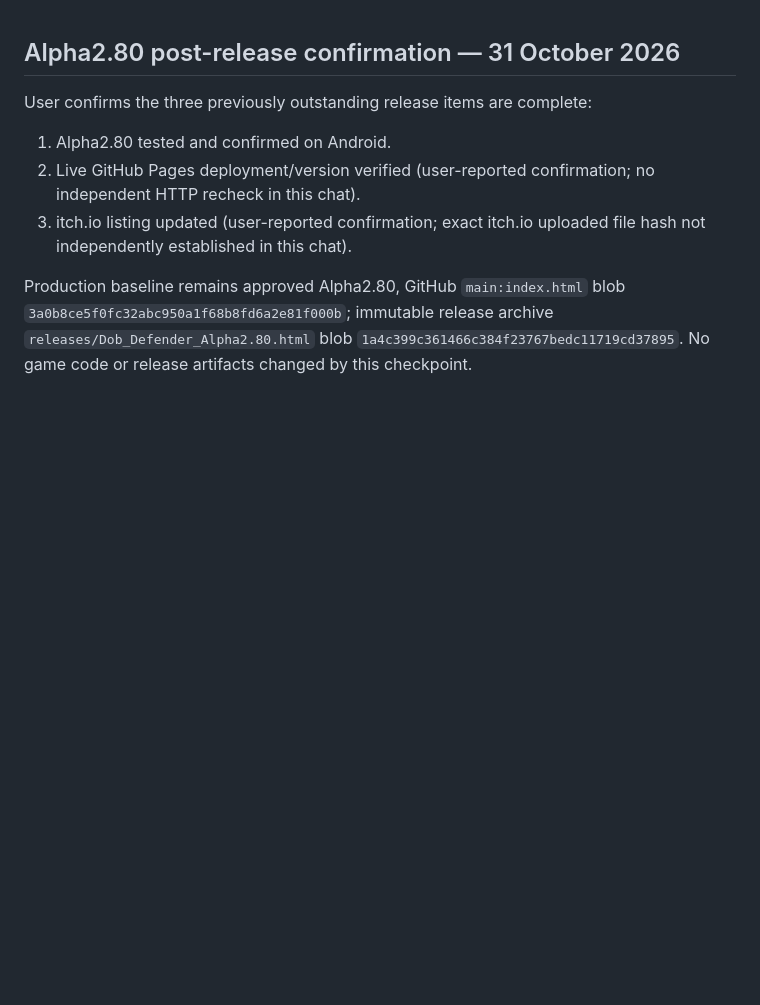
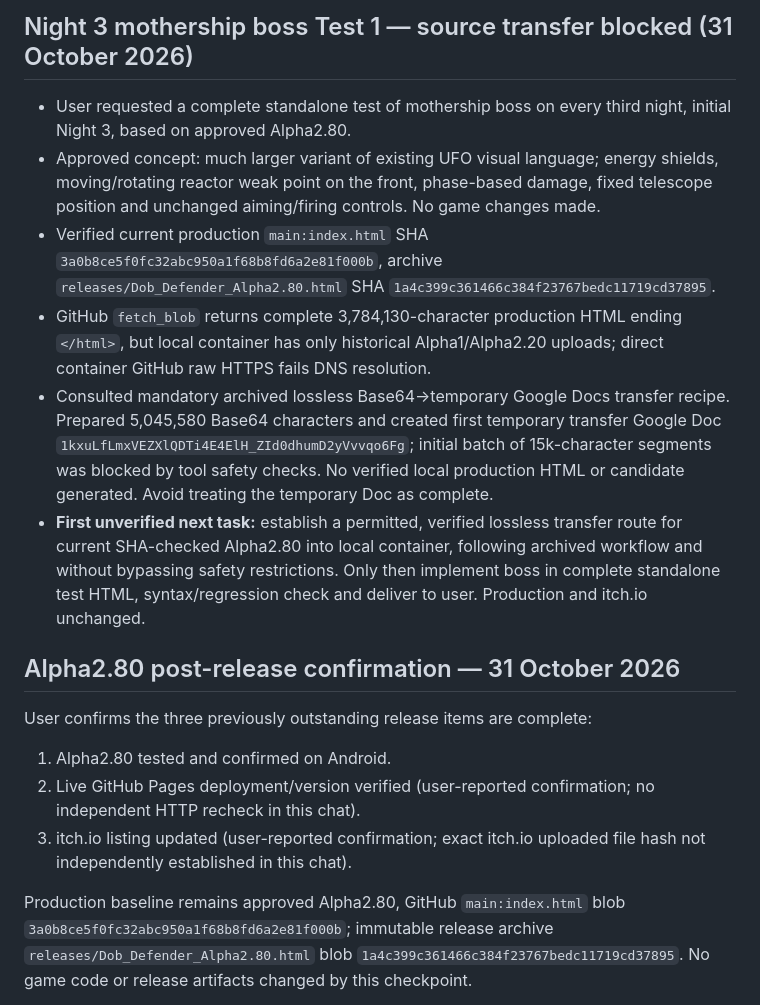
Before and after one commit to frankryanjr/dob-defender-mobile, a Markdown page: docs/HANDOVER.md, the part around the change. Drawn GitHub-style; blank space fills up the shorter version.

Commit message:
docs: checkpoint Night 3 mothership test source-transfer blocker

```diff
--- a/docs/HANDOVER.md
+++ b/docs/HANDOVER.md
@@ -1,3 +1,12 @@
+## Night 3 mothership boss Test 1 — source transfer blocked (31 October 2026)
+
+- User requested a complete standalone test of mothership boss on every third night, initial Night 3, based on approved Alpha2.80.
+- Approved concept: much larger variant of existing UFO visual language; energy shields, moving/rotating reactor weak point on the front, phase-based damage, fixed telescope position and unchanged aiming/firing controls. No game changes made.
+- Verified current production `main:index.html` SHA `3a0b8ce5f0fc32abc950a1f68b8fd6a2e81f000b`, archive `releases/Dob_Defender_Alpha2.80.html` SHA `1a4c399c361466c384f23767bedc11719cd37895`.
+- GitHub `fetch_blob` returns complete 3,784,130-character production HTML ending `</html>`, but local container has only historical Alpha1/Alpha2.20 uploads; direct container GitHub raw HTTPS fails DNS resolution.
+- Consulted mandatory archived lossless Base64→temporary Google Docs transfer recipe. Prepared 5,045,580 Base64 characters and created first temporary transfer Google Doc `1kxuLfLmxVEZXlQDTi4E4ElH_ZId0dhumD2yVvvqo6Fg`; initial batch of 15k-character segments was blocked by tool safety checks. No verified local production HTML or candidate generated. Avoid treating the temporary Doc as complete.
+- **First unverified next task:** establish a permitted, verified lossless transfer route for current SHA-checked Alpha2.80 into local container, following archived workflow and without bypassing safety restrictions. Only then implement boss in complete standalone test HTML, syntax/regression check and deliver to user. Production and itch.io unchanged.
+
 ## Alpha2.80 post-release confirmation — 31 October 2026
 
 User confirms the three previously outstanding release items are complete:
```
